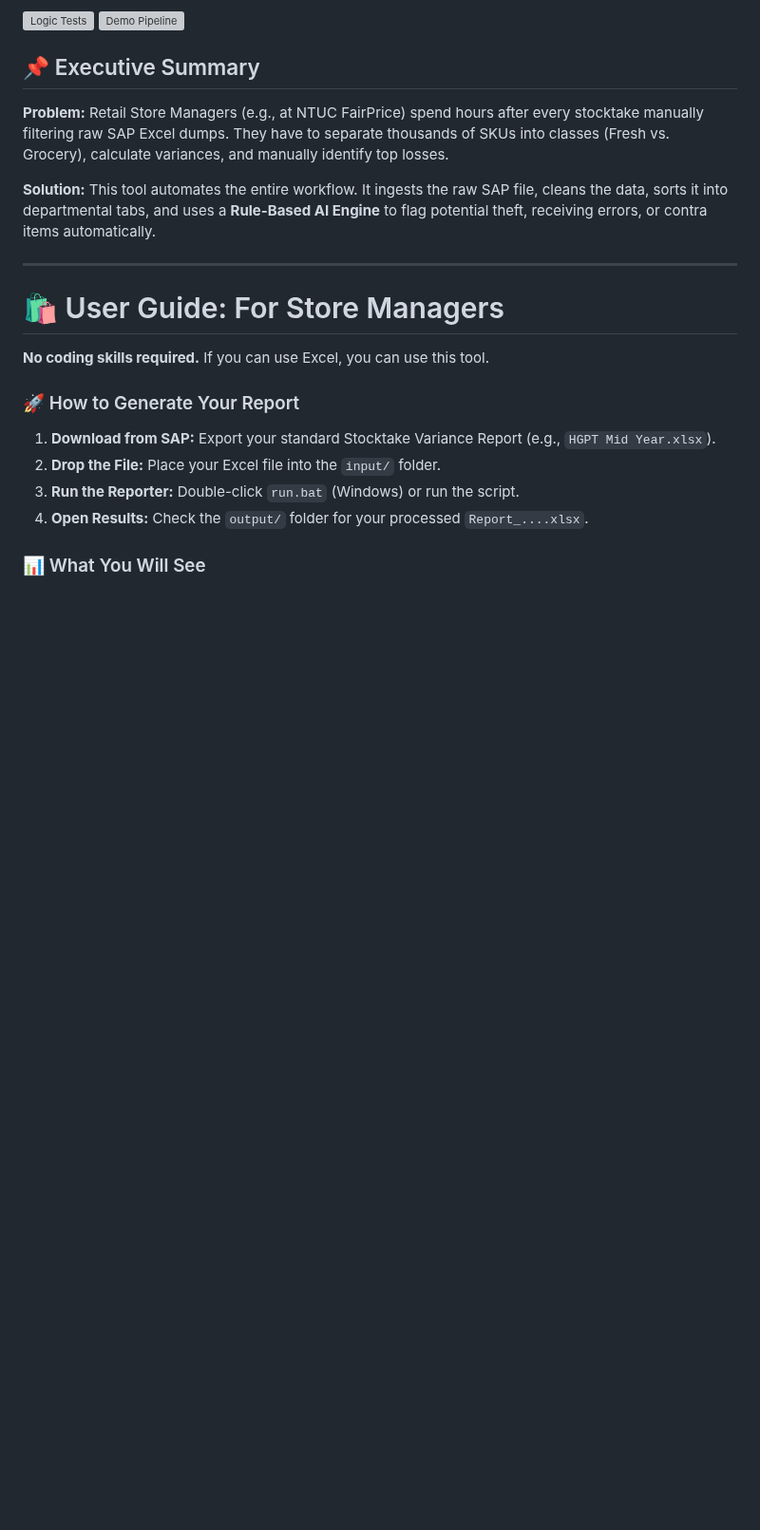
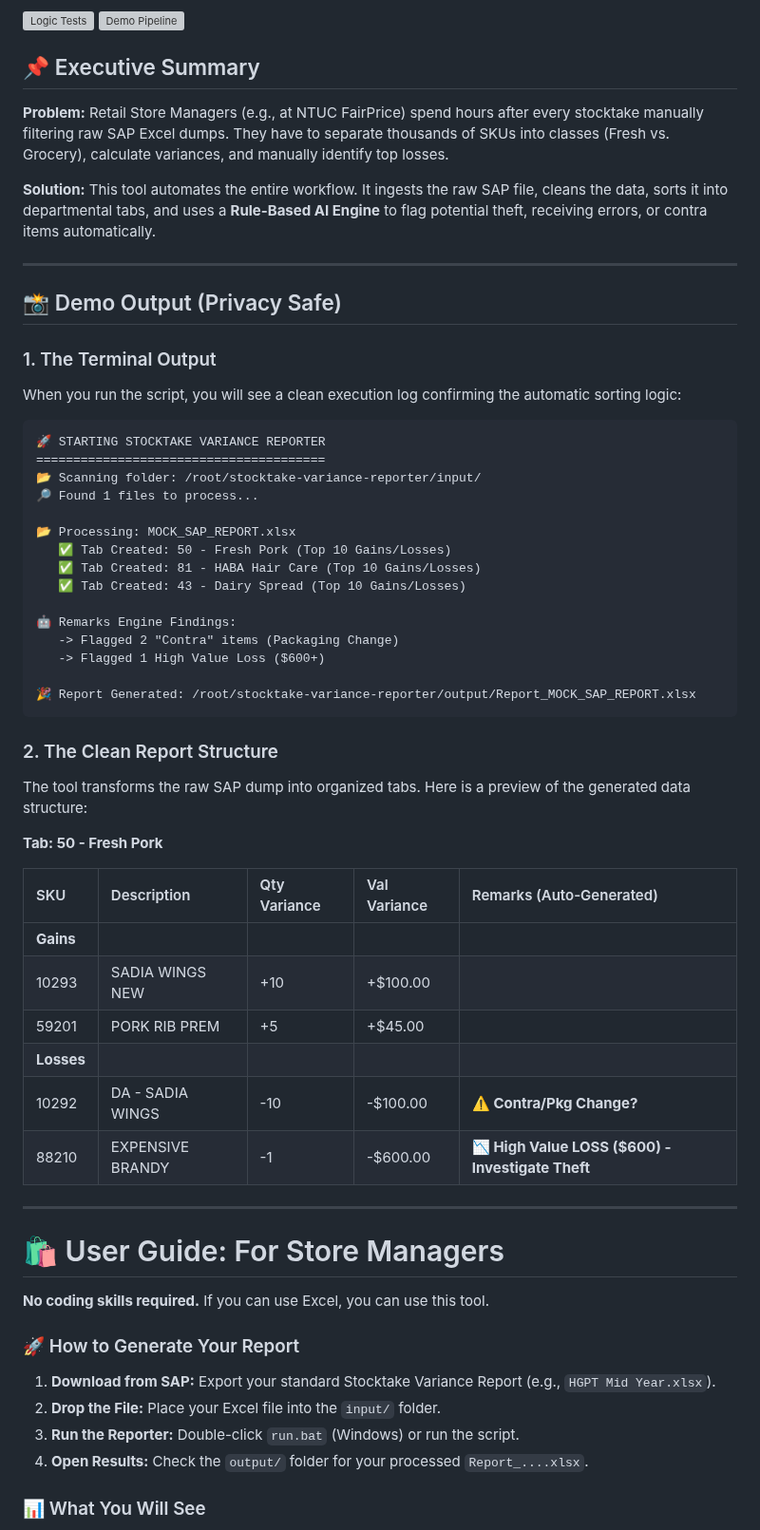
Before and after one commit to Lwg78/Stocktake-Variance-Reporter, a Markdown page: README.md, the part around the change. Shown at 95% size. GitHub-like rendering; blank space fills up the shorter version; grey boxes are pictures that could not be loaded.

Commit message:
Add demo output section to README
Added demo output section with terminal output and clean report structure examples.

````diff
--- a/README.md
+++ b/README.md
@@ -9,6 +9,46 @@
 **Problem:** Retail Store Managers (e.g., at NTUC FairPrice) spend hours after every stocktake manually filtering raw SAP Excel dumps. They have to separate thousands of SKUs into classes (Fresh vs. Grocery), calculate variances, and manually identify top losses.
 
 **Solution:** This tool automates the entire workflow. It ingests the raw SAP file, cleans the data, sorts it into departmental tabs, and uses a **Rule-Based AI Engine** to flag potential theft, receiving errors, or contra items automatically.
+
+
+---
+
+## 📸 Demo Output (Privacy Safe)
+
+### 1. The Terminal Output
+When you run the script, you will see a clean execution log confirming the automatic sorting logic:
+
+```text
+🚀 STARTING STOCKTAKE VARIANCE REPORTER
+=======================================
+📂 Scanning folder: /root/stocktake-variance-reporter/input/
+🔎 Found 1 files to process...
+
+📂 Processing: MOCK_SAP_REPORT.xlsx
+   ✅ Tab Created: 50 - Fresh Pork (Top 10 Gains/Losses)
+   ✅ Tab Created: 81 - HABA Hair Care (Top 10 Gains/Losses)
+   ✅ Tab Created: 43 - Dairy Spread (Top 10 Gains/Losses)
+
+🤖 Remarks Engine Findings:
+   -> Flagged 2 "Contra" items (Packaging Change)
+   -> Flagged 1 High Value Loss ($600+)
+
+🎉 Report Generated: /root/stocktake-variance-reporter/output/Report_MOCK_SAP_REPORT.xlsx
+```
+
+### 2. The Clean Report Structure
+The tool transforms the raw SAP dump into organized tabs. Here is a preview of the generated data structure:
+
+**Tab: 50 - Fresh Pork**
+
+| SKU | Description | Qty Variance | Val Variance | Remarks (Auto-Generated) |
+| :--- | :--- | :--- | :--- | :--- |
+| **Gains** | | | | |
+| 10293 | SADIA WINGS NEW | +10 | +$100.00 | |
+| 59201 | PORK RIB PREM | +5 | +$45.00 | |
+| **Losses** | | | | |
+| 10292 | DA - SADIA WINGS | -10 | -$100.00 | **⚠️ Contra/Pkg Change?** |
+| 88210 | EXPENSIVE BRANDY | -1 | -$600.00 | **📉 High Value LOSS ($600) - Investigate Theft** |
 
 
 ---
````
